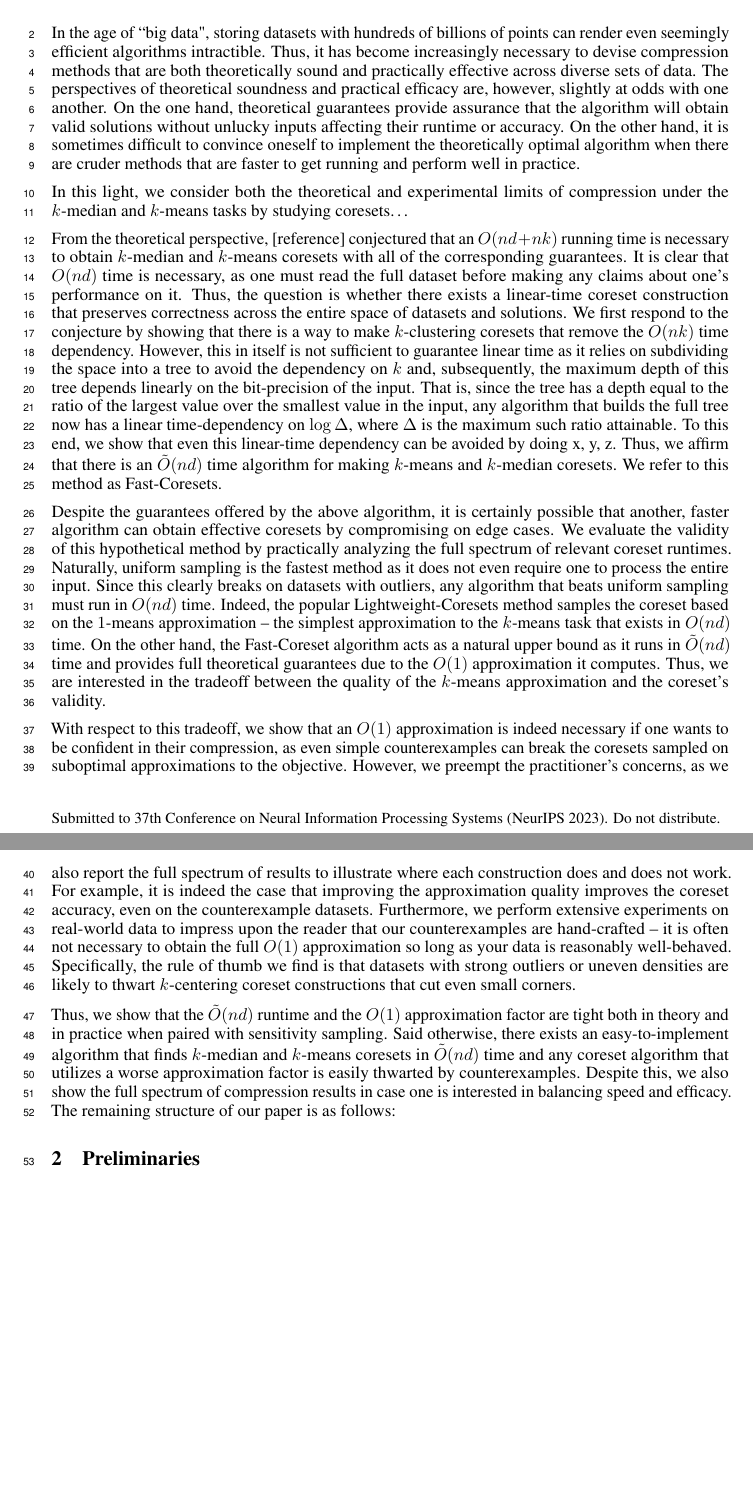
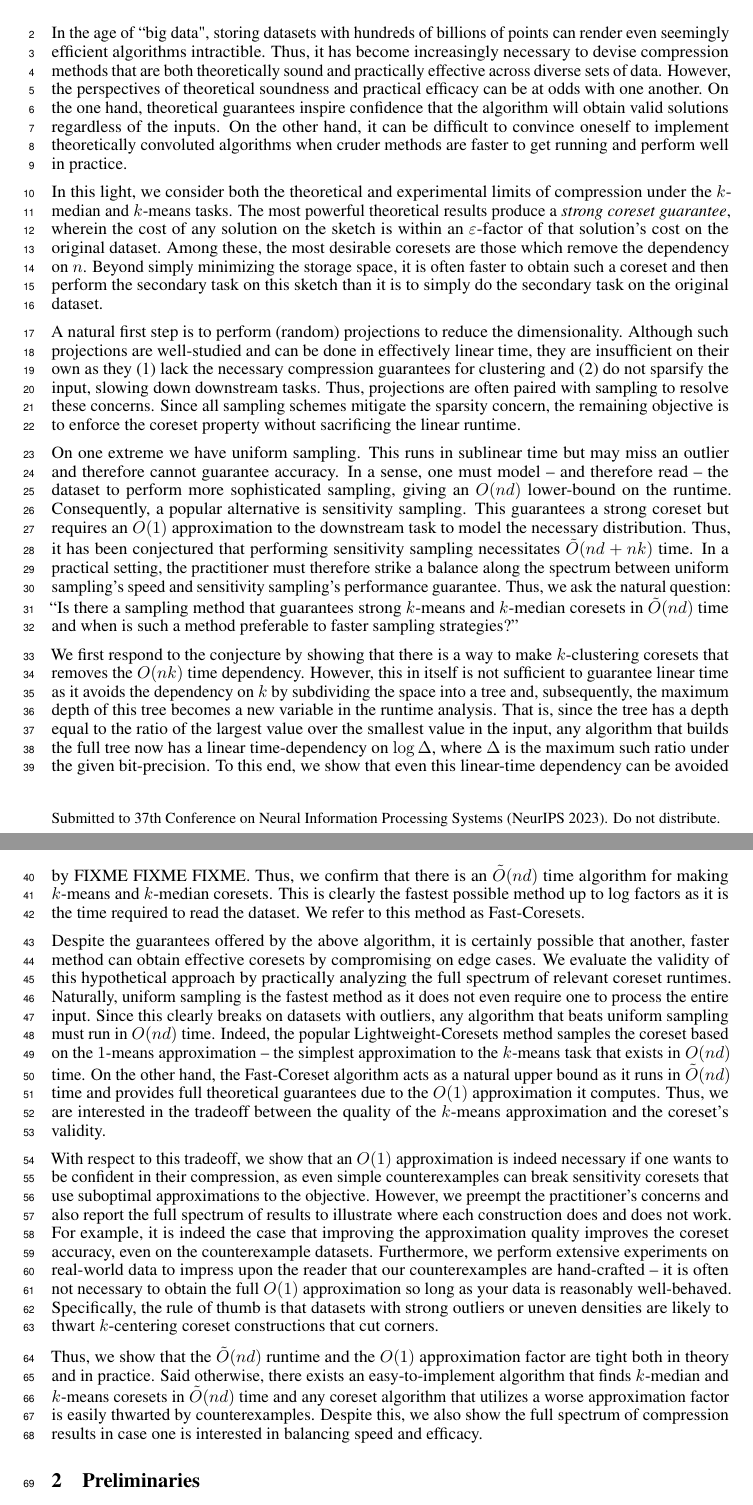
Before and after one commit to riccardo-torlaini/Fast-Coreset-Generation, a LaTeX document (tex/main.tex, which reads tex/introduction.tex): two parts of pages 1 and 2 of 9, joined at a grey line, cut so that both start at the same text, the shorter picture padded with empty space. Compiled offline with pdfLaTeX.

Commit message:
Updated intro but it needs to be cut down now.

```diff
--- a/tex/introduction.tex
+++ b/tex/introduction.tex
@@ -1,25 +1,40 @@
 \section{Introduction}
 
 In the age of ``big data", storing datasets with hundreds of billions of points can render even seemingly efficient algorithms intractible. Thus, it has become
-increasingly necessary to devise compression methods that are both theoretically sound and practically effective across diverse sets of data. The perspectives
-of theoretical soundness and practical efficacy are, however, slightly at odds with one another. On the one hand, theoretical guarantees provide assurance that
-the algorithm will obtain valid solutions without unlucky inputs affecting their runtime or accuracy. On the other hand, it is sometimes difficult to convince
-oneself to implement the theoretically optimal algorithm when there are cruder methods that are faster to get running and perform well in practice.
+increasingly necessary to devise compression methods that are both theoretically sound and practically effective across diverse sets of data.
+However, the perspectives of theoretical soundness and practical efficacy can be at odds with one another. On the one hand, theoretical
+guarantees inspire confidence that the algorithm will obtain valid solutions regardless of the inputs. On the other hand, it can be difficult to convince
+oneself to implement theoretically convoluted algorithms when cruder methods are faster to get running and perform well in practice.
 
-In this light, we consider both the theoretical and experimental limits of compression under the $k$-median and $k$-means tasks by studying coresets\ldots %FIXME
+In this light, we consider both the theoretical and experimental limits of compression under the $k$-median and $k$-means tasks.
+The most powerful theoretical results produce a \emph{strong coreset guarantee}, wherein the cost of any solution on the sketch is within an
+$\varepsilon$-factor of that solution's cost on the original dataset. Among these, the most desirable coresets are those which remove the dependency on $n$.
+Beyond simply minimizing the storage space, it is often faster to obtain such a coreset and then perform the secondary task on this sketch
+than it is to simply do the secondary task on the original dataset.
 
-From the theoretical perspective, [reference] conjectured that an $O(nd + nk)$ running time is necessary to obtain $k$-median and $k$-means coresets with all of
-the corresponding guarantees. It is clear that $O(nd)$ time is necessary, as one must read the full dataset before making any claims about one's performance on
-it.  Thus, the question is whether there exists a linear-time coreset construction that preserves correctness across the entire space of datasets and solutions.
-We first respond to the conjecture by showing that there is a way to make $k$-clustering coresets that remove the $O(nk)$ time dependency.  However, this in
-itself is not sufficient to guarantee linear time as it relies on subdividing the space into a tree to avoid the dependency on $k$ and, subsequently, the
-maximum depth of this tree depends linearly on the bit-precision of the input. That is, since the tree has a depth equal to the ratio of the largest value over
+A natural first step is to perform (random) projections to reduce the dimensionality. Although such projections are well-studied and can be done
+in effectively linear time, they are insufficient on their own as they (1) lack the necessary compression guarantees for clustering and (2) do not
+sparsify the input, slowing down downstream tasks. Thus, projections are often paired with sampling to resolve these concerns. Since all sampling schemes
+mitigate the sparsity concern, the remaining objective is to enforce the coreset property without sacrificing the linear runtime.
+
+On one extreme we have uniform sampling. This runs in sublinear time but may miss an outlier and therefore cannot guarantee accuracy.
+In a sense, one must model -- and therefore read -- the dataset to perform more sophisticated sampling, giving an $O(nd)$ lower-bound on
+the runtime. Consequently, a popular alternative is sensitivity sampling. This guarantees a strong coreset but requires an $O(1)$ approximation to the downstream task to
+model the necessary distribution. Thus, it has been conjectured that performing sensitivity sampling necessitates $\tilde{O}(nd + nk)$ time.
+In a practical setting, the practitioner must therefore strike a balance along the spectrum between uniform sampling's speed and sensitivity sampling's
+performance guarantee. Thus, we ask the natural question: ``Is there a sampling method that guarantees strong $k$-means
+and $k$-median coresets in $\tilde{O}(nd)$ time and when is such a method preferable to faster sampling strategies?''
+
+We first respond to the conjecture by showing that there is a way to make $k$-clustering coresets that removes the $O(nk)$ time dependency. However, this in
+itself is not sufficient to guarantee linear time as it avoids the dependency on $k$ by subdividing the space into a tree and, subsequently, the
+maximum depth of this tree becomes a new variable in the runtime analysis. That is, since the tree has a depth equal to the ratio of the largest value over
 the smallest value in the input, any algorithm that builds the full tree now has a linear time-dependency on $\log \Delta$, where $\Delta$ is the maximum
-such ratio attainable. To this end, we show that even this linear-time dependency can be avoided by doing x, y, z. Thus, we affirm that there is an
-$\tilde{O}(nd)$ time algorithm for making $k$-means and $k$-median coresets. We refer to this method as Fast-Coresets.
+such ratio under the given bit-precision. To this end, we show that even this linear-time dependency can be avoided by FIXME FIXME FIXME. Thus, we
+confirm that there is an $\tilde{O}(nd)$ time algorithm for making $k$-means and $k$-median coresets. This is clearly the fastest possible method up to log
+factors as it is the time required to read the dataset. We refer to this method as Fast-Coresets.
 
-Despite the guarantees offered by the above algorithm, it is certainly possible that another, faster algorithm can obtain effective coresets by compromising on
-edge cases. We evaluate the validity of this hypothetical method by practically analyzing the full spectrum of relevant coreset runtimes.  Naturally, uniform
+Despite the guarantees offered by the above algorithm, it is certainly possible that another, faster method can obtain effective coresets by compromising on
+edge cases. We evaluate the validity of this hypothetical approach by practically analyzing the full spectrum of relevant coreset runtimes.  Naturally, uniform
 sampling is the fastest method as it does not even require one to process the entire input. Since this clearly breaks on datasets with outliers, any algorithm
 that beats uniform sampling must run in $O(nd)$ time. Indeed, the popular Lightweight-Coresets method samples the coreset based on the $1$-means approximation
 -- the simplest approximation to the $k$-means task that exists in $O(nd)$ time. On the other hand, the Fast-Coreset algorithm acts as a natural upper bound as
@@ -27,14 +42,14 @@ it runs in $\tilde{O}(nd)$ time and provides full theoretical guarantees due to
 between the quality of the $k$-means approximation and the coreset's validity.
 
 With respect to this tradeoff, we show that an $O(1)$ approximation is indeed necessary if one wants to be confident in their compression, as even simple
-counterexamples can break the coresets sampled on suboptimal approximations to the objective. However, we preempt the practitioner's concerns, as we also report
+counterexamples can break sensitivity coresets that use suboptimal approximations to the objective. However, we preempt the practitioner's concerns and also report
 the full spectrum of results to illustrate where each construction does and does not work. For example, it is indeed the case that improving the approximation
 quality improves the coreset accuracy, even on the counterexample datasets. Furthermore, we perform extensive experiments on real-world data to impress upon the
 reader that our counterexamples are hand-crafted -- it is often not necessary to obtain the full $O(1)$ approximation so long as your data is reasonably
-well-behaved. Specifically, the rule of thumb we find is that datasets with strong outliers or uneven densities are likely to thwart $k$-centering coreset
-constructions that cut even small corners.
+well-behaved. Specifically, the rule of thumb is that datasets with strong outliers or uneven densities are likely to thwart $k$-centering coreset
+constructions that cut corners.
 
-Thus, we show that the $\tilde{O}(nd)$ runtime and the $O(1)$ approximation factor are tight both in theory and in practice when paired with sensitivity
-sampling. Said otherwise, there exists an easy-to-implement algorithm that finds $k$-median and $k$-means coresets in $\tilde{O}(nd)$ time and any coreset
+Thus, we show that the $\tilde{O}(nd)$ runtime and the $O(1)$ approximation factor are tight both in theory and in practice.
+Said otherwise, there exists an easy-to-implement algorithm that finds $k$-median and $k$-means coresets in $\tilde{O}(nd)$ time and any coreset
 algorithm that utilizes a worse approximation factor is easily thwarted by counterexamples. Despite this, we also show the full spectrum of compression results
-in case one is interested in balancing speed and efficacy. The remaining structure of our paper is as follows:
+in case one is interested in balancing speed and efficacy.
```
Also changed, not shown: 2 other files.
